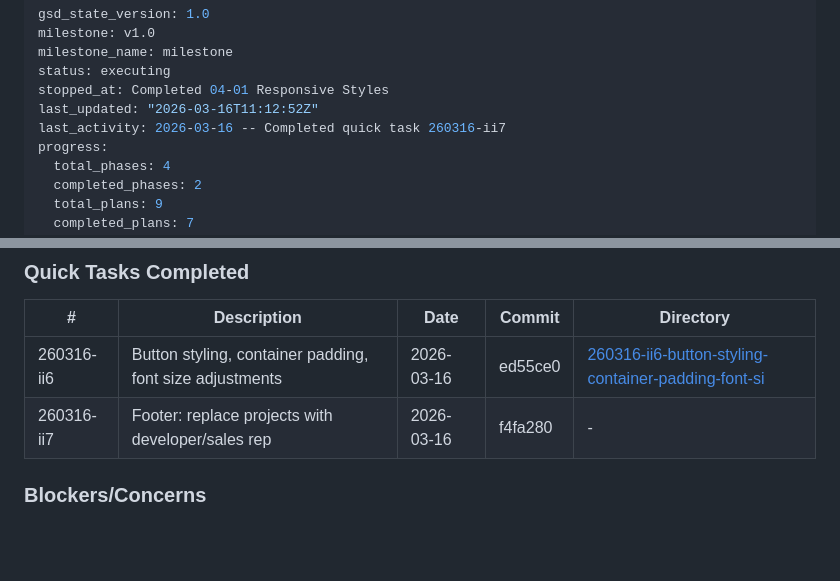
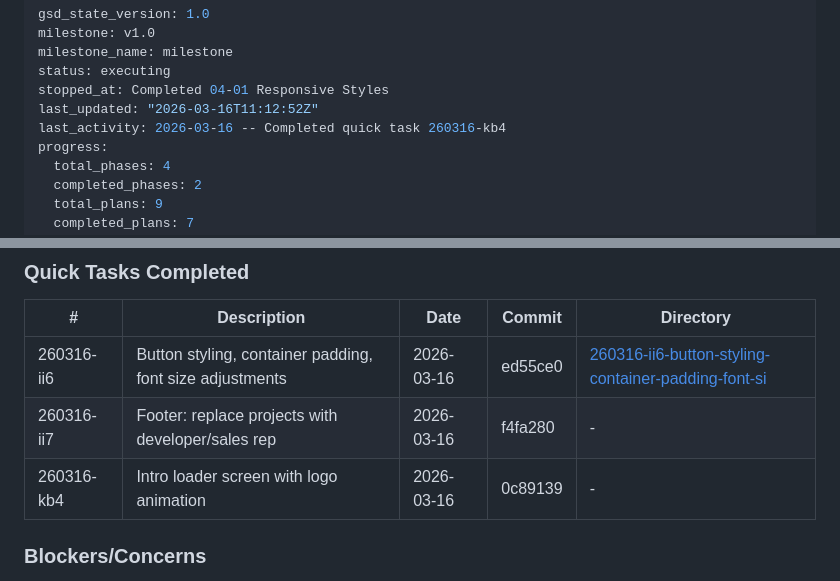
Before and after one commit to sergejsenchik/axioma-web, a Markdown page: .planning/STATE.md, 2 parts joined by grey strips. GitHub-like rendering; blank space fills up the shorter version.

Commit message:
docs(quick-260316-kb4): intro loader screen with logo animation
Co-Authored-By: Claude Opus 4.6 (1M context) <noreply@anthropic.com>

```diff
--- a/.planning/STATE.md
+++ b/.planning/STATE.md
@@ -5,7 +5,7 @@ milestone_name: milestone
 status: executing
 stopped_at: Completed 04-01 Responsive Styles
 last_updated: "2026-03-16T11:12:52Z"
-last_activity: 2026-03-16 -- Completed quick task 260316-ii7
+last_activity: 2026-03-16 -- Completed quick task 260316-kb4
 progress:
   total_phases: 4
   completed_phases: 2
@@ -96,6 +96,7 @@ None yet.
 |---|-------------|------|--------|-----------|
 | 260316-ii6 | Button styling, container padding, font size adjustments | 2026-03-16 | ed55ce0 | [260316-ii6-button-styling-container-padding-font-si](./quick/260316-ii6-button-styling-container-padding-font-si/) |
 | 260316-ii7 | Footer: replace projects with developer/sales rep | 2026-03-16 | f4fa280 | - |
+| 260316-kb4 | Intro loader screen with logo animation | 2026-03-16 | 0c89139 | - |
 
 ### Blockers/Concerns
 
```
